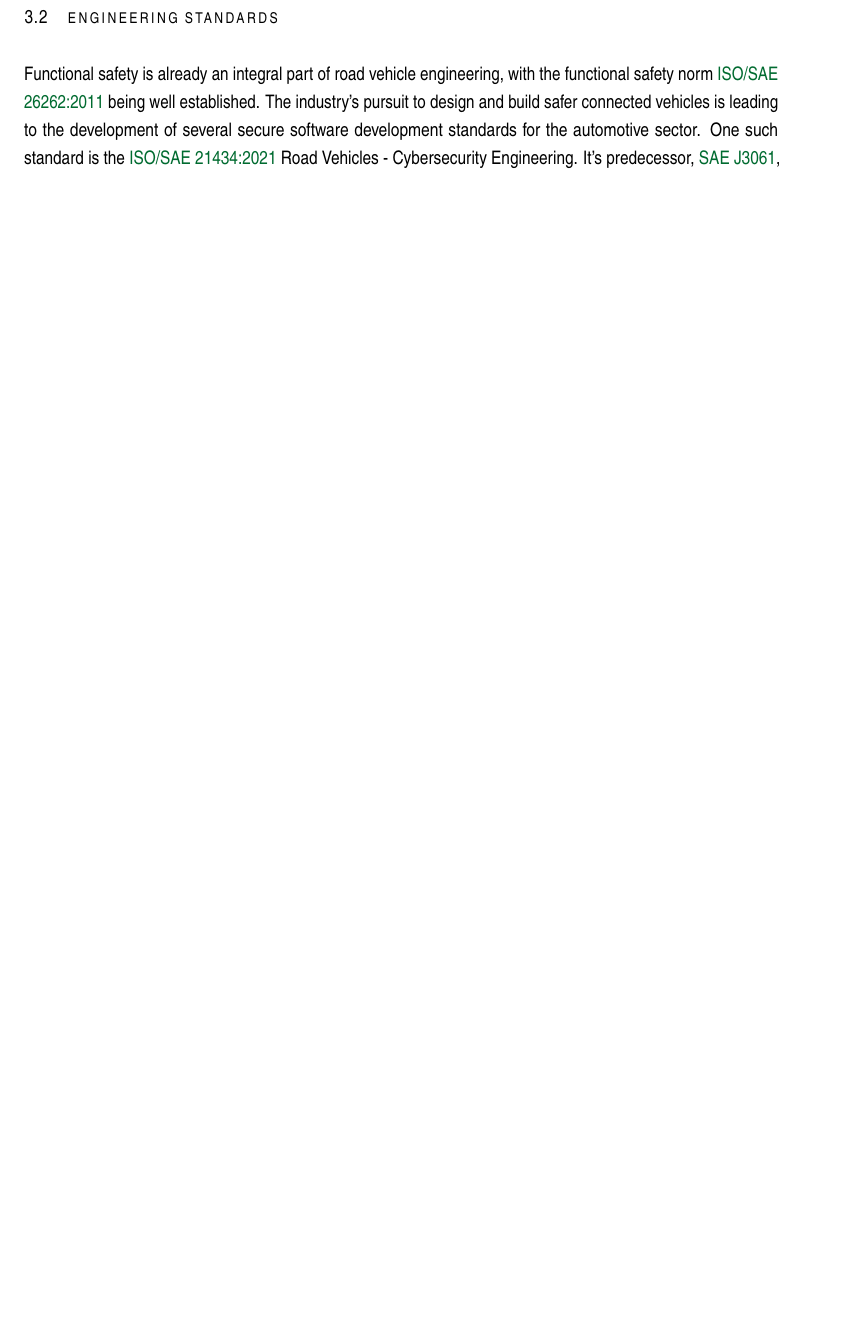
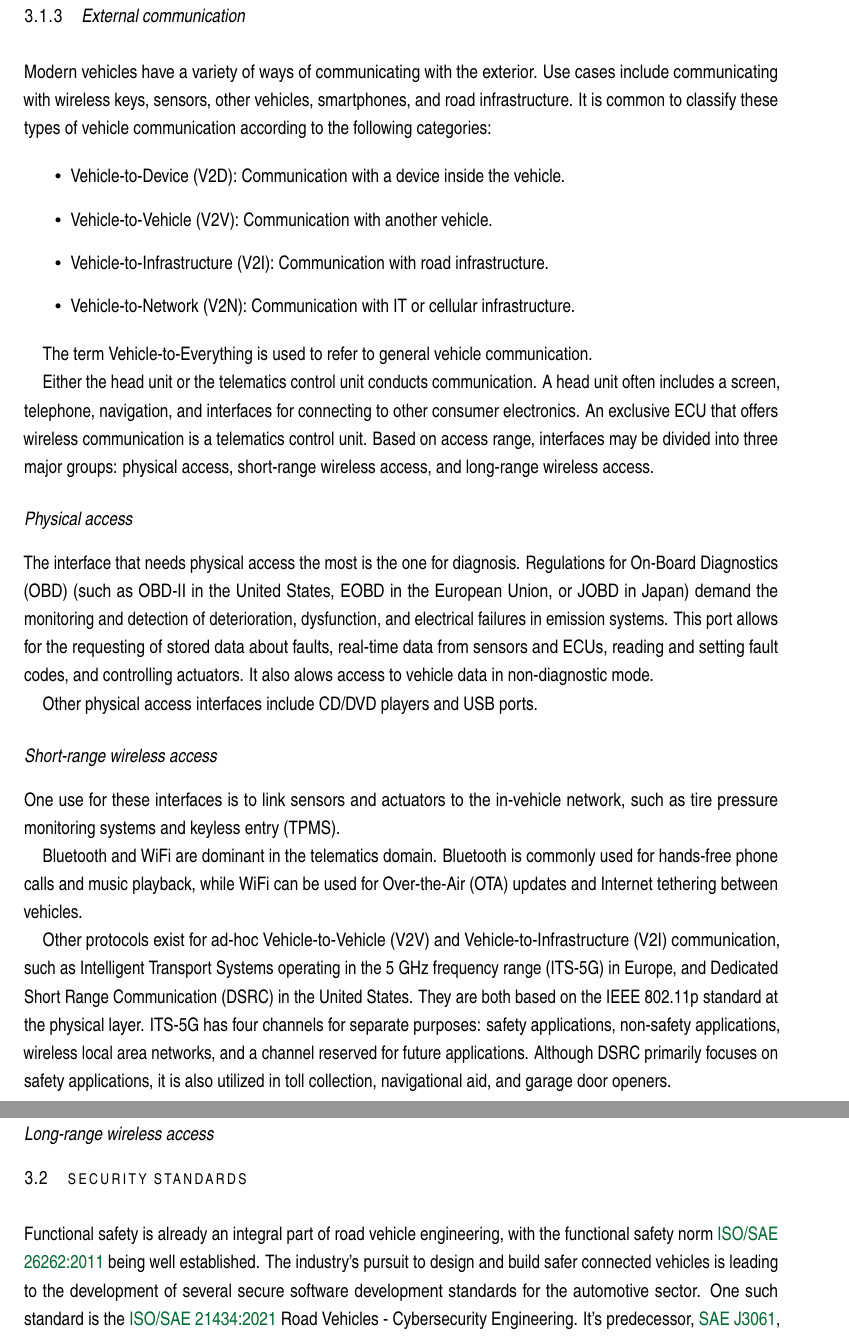
Before and after one commit to acbrun0/aihds, a LaTeX thesis (dissertation/dissertation.tex, which reads dissertation/glossary.tex, dissertation/parts/introduction/background.tex): part of page 20 of 119 before the commit and two parts of pages 20 and 21 of 120 after it, the two joined at a grey line, cut at the place of the change, the shorter picture padded with empty space. Compiled offline with pdfLaTeX.

Commit message:
Added section on external communication interfaces

```diff
--- a/dissertation/glossary.tex
+++ b/dissertation/glossary.tex
@@ -36,3 +36,11 @@
 \newacronym{vfb}{VFB}{Virtual Function Bus}
 \newacronym{rte}{RTE}{Runtime Environment}
 \newacronym{io}{IO}{Input-Output}
+\newacronym{ota}{OTA}{Over-the-Air}
+\newacronym{v2d}{V2D}{Vehicle-to-Device}
+\newacronym{v2v}{V2V}{Vehicle-to-Vehicle}
+\newacronym{v2i}{V2I}{Vehicle-to-Infrastructure}
+\newacronym{v2n}{V2N}{Vehicle-to-Network}
+\newacronym{v2x}{V2X}{Vehicle-to-Everything}
+\newacronym{dsrc}{DSRC}{Dedicated Short Range Communication}
+\newacronym{its}{ITS-5G}{Intelligent Transport Systems operating in the 5 GHz frequency range}
--- a/dissertation/parts/introduction/background.tex
+++ b/dissertation/parts/introduction/background.tex
@@ -46,3 +56,4 @@ Acceptance Tests for Classic Platform are system tests that validate \gls{autosa
 
 The Application Interfaces standard covers syntax and semantics for the body and confort, powertrain engine, powertrain transmission, chassis control, ocupant and pedestrian safety, and human-machine interface, multimedia and telematics domains. The deployment of standardised application interfaces assures software reusability independently of specific hardware and/or \glspl{ecu}, which is one of the main requirements of \gls{autosar}.
 
+\subsection{External communication}
@@ -50,13 +60,31 @@ The Application Interfaces standard covers syntax and semantics for the body and
 
-A significant part of automotive innovation has been driven by software applications. These take advantage not only of the data generated by internal sensors to perform complex tasks but allow for better multimedia functionality and communication with external entities. In \cite{Le2018}, the authors state that automotive applications can be classified based on these 5 criteria: functional domain, influence on safety, driver involvement, connectivity, and time constraint.\par
+Modern vehicles have a variety of ways of communicating with the exterior. Use cases include communicating with wireless keys, sensors, other vehicles, smartphones, and road infrastructure. It is common to classify these types of vehicle communication according to the following categories:
 
-Applications like the anti-lock braking system are real-time functional and safety-critical systems with no driver involvement or external connectivity elements. Another safety-critical application is adaptive cruise control, which is part of the \gls{adas} class of applications. However, unlike the anti-lock braking system, it requires some level of awareness from the driver. A network application like door and window control via smartphone is real-time and interacts with the vehicle’s body.\par
+\begin{itemize}
+    \item \acrfull{v2d}: Communication with a device inside the vehicle.
+    \item \acrfull{v2v}: Communication with another vehicle.
+    \item \acrfull{v2i}: Communication with road infrastructure.
+    \item \acrfull{v2n}: Communication with IT or cellular infrastructure.
+\end{itemize}
 
-Such an increase in computational complexity allows for the introduction of vulnerabilities in the software and, with applications extending multiple domains and interacting with other applications, there is an increased concern about their security. Until recently, applications were developed by the manufacturers to run directly on the embedded hardware. The usual approach was to add a new \gls{ecu} for every new function to be implemented. However, this method has made the vehicle’s internal network too complex for safe and efficient handling. Therefore, a platform-based approach has become of interest to both manufacturers and developers as it provides developers with an abstraction of the underlying hardware as well as making it possible to write reusable applications to run on the same standardised platform, but different hardware. This simplifies both the application development as well as its deployment. Besides, the authors in \cite{Holle} suggest that an approach like that of the mobile platforms could be taken. In this case, an open \gls{sdk} is provided to third-party developers to create and distribute their applications similarly to mobile app stores.\par
+The term \acrlong{v2x} is used to refer to general vehicle communication.\par
 
-This increase in application diversity and functionality means that the vehicle handles much more sensitive information, especially when considering its connectivity to devices as personal as one’s smartphone. This includes information like common routes and schedules, call history, or even conversations recorded with the internal microphones (otherwise used for phone conversations on virtual assistances). As such, modern vehicles are becoming a major target for attackers who seek to obtain information on the user, not only because they contain sensitive information, but also because of the lack of security elements present in the vehicle design and architecture. This is because manufacturers have always designed their vehicles with safety, but no security in mind \citep{Siegel2018}.
+Either the head unit or the telematics control unit conducts communication. A head unit often includes a screen, telephone, navigation, and interfaces for connecting to other consumer electronics. An exclusive \gls{ecu} that offers wireless communication is a telematics control unit. Based on access range, interfaces may be divided into three major groups: physical access, short-range wireless access, and long-range wireless access.
 
-\section{Engineering Standards}
+\subsubsection{Physical access}
+
+The interface that needs physical access the most is the one for diagnosis. Regulations for \gls{obd} (such as OBD-II in the United States, EOBD in the European Union, or JOBD in Japan) demand the monitoring and detection of deterioration, dysfunction, and electrical failures in emission systems. This port allows for the requesting of stored data about faults, real-time data from sensors and \glspl{ecu}, reading and setting fault codes, and controlling actuators. It also alows access to vehicle data in non-diagnostic mode.\par
+Other physical access interfaces include CD/DVD players and USB ports.
+
+\subsubsection{Short-range wireless access}
+
+One use for these interfaces is to link sensors and actuators to the in-vehicle network, such as tire pressure monitoring systems and keyless entry (TPMS).\par
+Bluetooth and WiFi are dominant in the telematics domain. Bluetooth is commonly used for hands-free phone calls and music playback, while WiFi can be used for \gls{ota} updates and Internet tethering between vehicles.\par
+Other protocols exist for ad-hoc \gls{v2v} and \gls{v2i} communication, such as \gls{its} in Europe, and \gls{dsrc} in the United States. They are both based on the IEEE 802.11p standard at the physical layer. \gls{its} has four channels for separate purposes: safety applications, non-safety applications, wireless local area networks, and a channel reserved for future applications. Although \gls{dsrc} primarily focuses on safety applications, it is also utilized in toll collection, navigational aid, and garage door openers.
+
+\subsubsection{Long-range wireless access}
+
+\section{Security Standards}
 
 Functional safety is already an integral part of road vehicle engineering, with the functional safety norm \cite{ISO26262} being well established. The industry's pursuit to design and build safer connected vehicles is leading to the development of several secure software development standards for the automotive sector. One such standard is the \cite{ISO21434} Road Vehicles - Cybersecurity Engineering. It's predecessor, \cite{SAEJ3061}, already established some high-level guiding principles such as defining a complete lifecycle process framework, and it also recommends an initial assessment of potential threats and risks that may be considered relevant.\par
 
```
Also changed, not shown: dissertation/library.bib (+5 -0 lines), dissertation/dissertation.tex (line endings or trailing spaces), dissertation/parts/introduction/background.tex (21 more changed lines), 13 other files.
